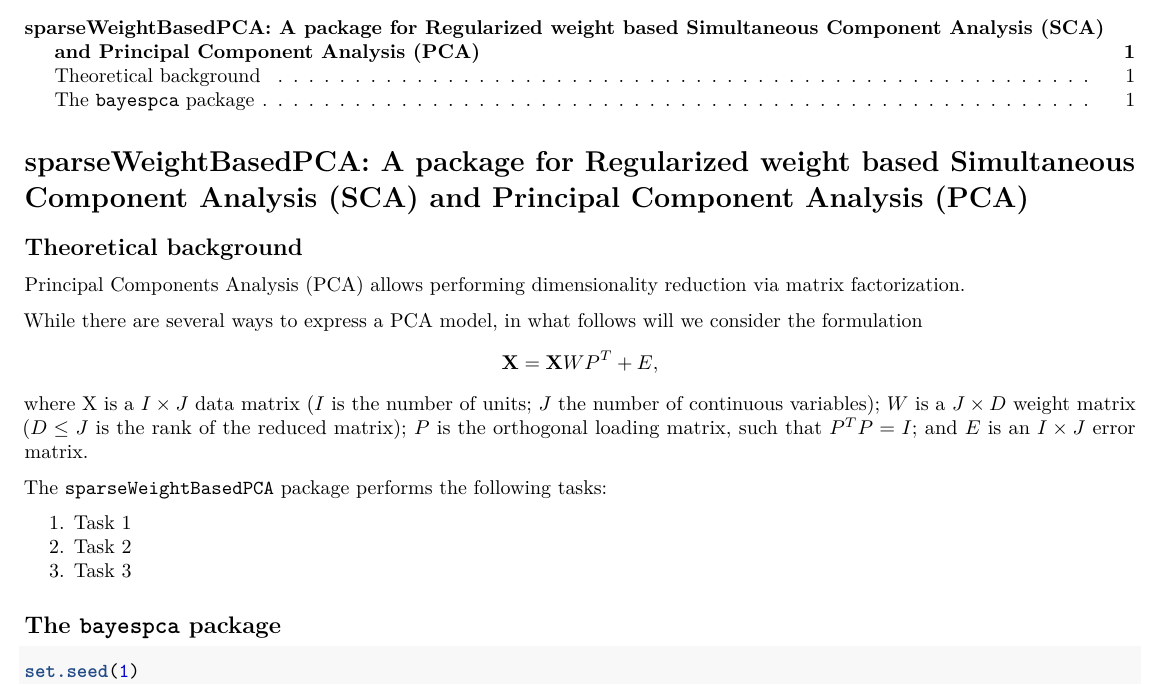
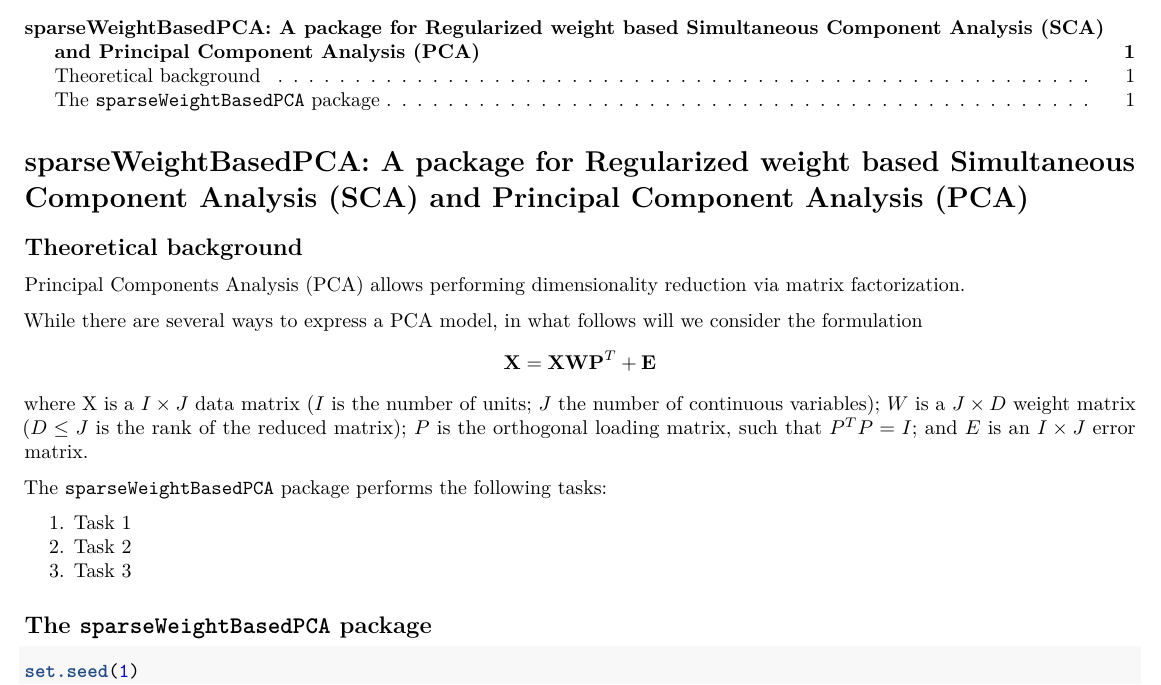
Before and after one commit to trbKnl/sparseWeightBasedPCA, an R Markdown document (vignettes/sparseWeightBasedPCA.Rmd): part of page 1 of 2, cut so that both start at the same text. Rendered offline with R 4.5, knitr and Pandoc, then LaTeX, with nearby package versions; both versions are drawn in the output format of the newer one.

Commit message:
update minimal working vignette

````diff
--- a/vignettes/sparseWeightBasedPCA.Rmd
+++ b/vignettes/sparseWeightBasedPCA.Rmd
@@ -24,7 +24,7 @@ vignette: >
 Principal Components Analysis (PCA) allows performing dimensionality reduction via matrix factorization.
 
 While there are several ways to express a PCA model, in what follows will we consider the formulation
-$$ \mathbf{X} = \mathbf{X} W P^T + E, $$
+$$ \mathbf{X} = \mathbf{X} \mathbf{W} \mathbf{P}^T + \mathbf{E} $$
 where X is a $I \times J$ data matrix ($I$ is the number of units; $J$ the number of
 continuous variables); $W$ is a $J \times D$ weight matrix ($D \leq J$ is the rank of the reduced matrix);
 $P$ is the orthogonal loading matrix, such that $P^T P = I$; and $E$ is an $I \times J$ error matrix.
@@ -35,7 +35,7 @@ The `sparseWeightBasedPCA` package performs the following tasks:
 2. Task 2
 3. Task 3
 
-## The `bayespca` package
+## The `sparseWeightBasedPCA` package
 
 ```{r}
 set.seed(1)
````
Also changed, not shown: vignettes/sparseWeightBasedPCA.html (added), vignettes/sparseWeightBasedPCA.pdf (added), vignettes/sparseWeightBasedPCA.Rmd (12 more changed lines).
